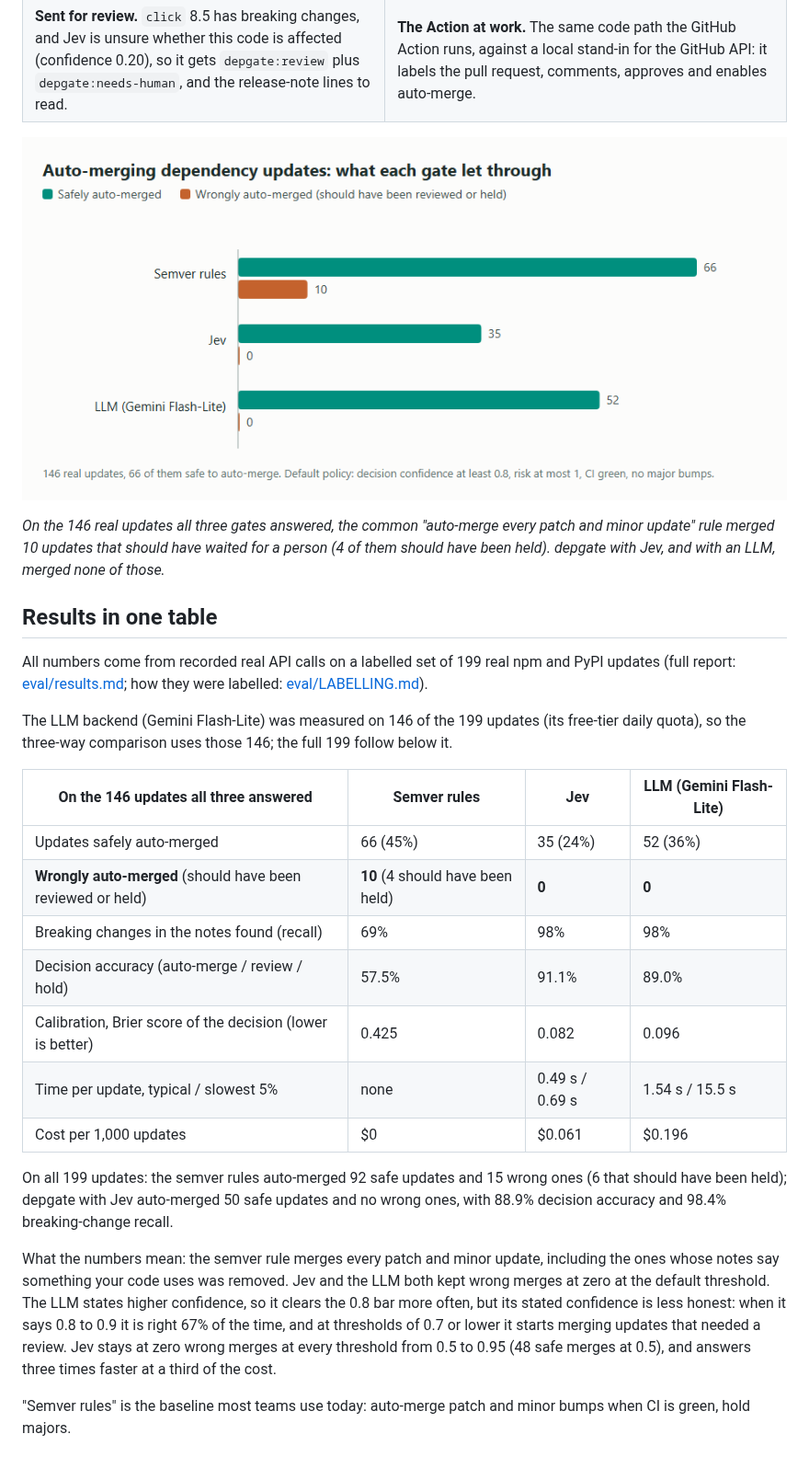
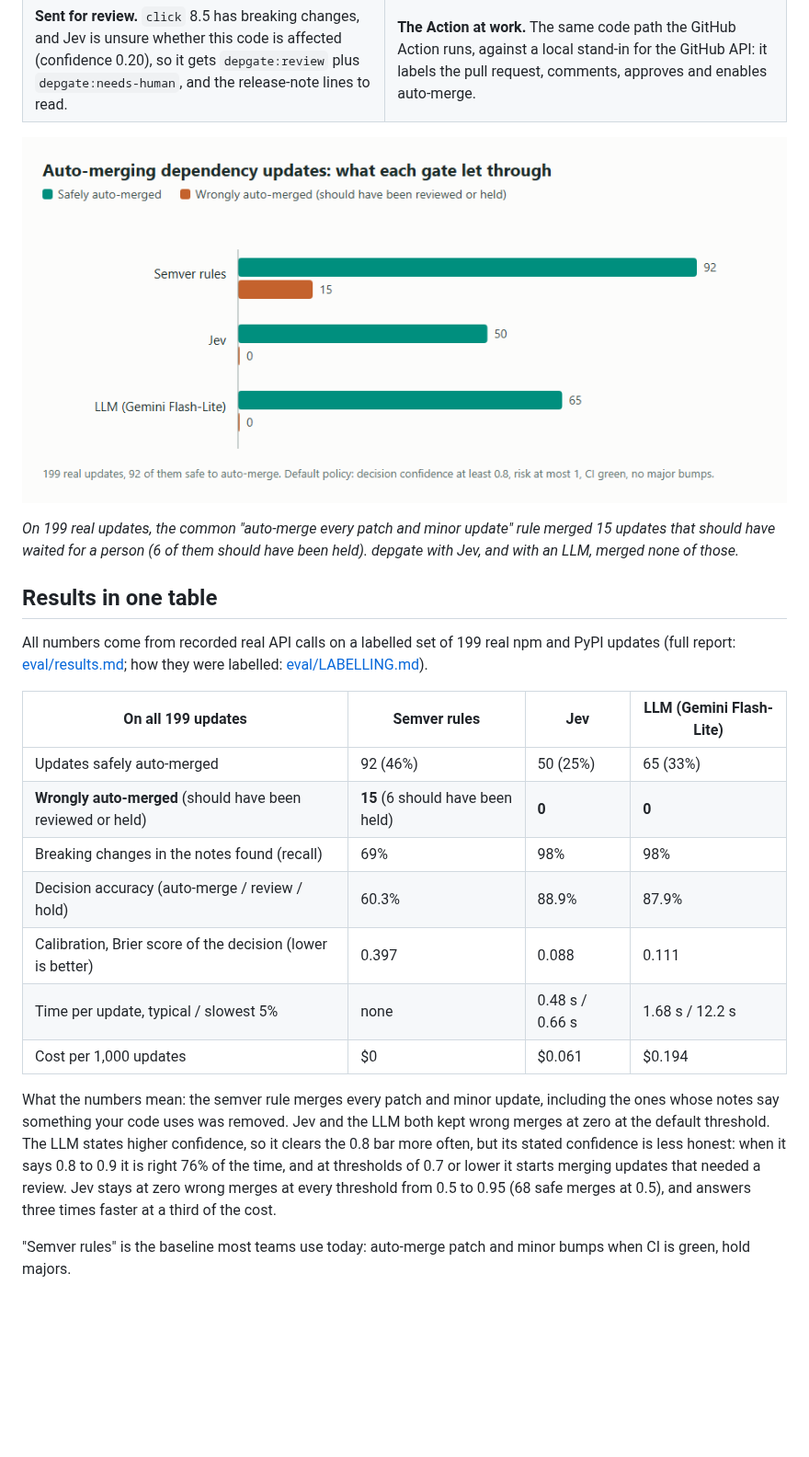
Before and after one commit to samiulhuda360/depgate, a Markdown page: README.md, the part around one of its changes. Shown at 92% size. Drawn GitHub-style; pictures changed too: docs/screenshots/results-chart.png; blank space fills up the shorter version.

Commit message:
Measure the LLM backend on all 199 updates and compare the three gates on the full set

```diff
--- a/README.md
+++ b/README.md
@@ -50,37 +50,29 @@ renamed `requestTimeout` was held automatically, with the exact line of code it
 
 ![Bar chart: safely and wrongly auto-merged updates for each gate](docs/screenshots/results-chart.png)
 
-*On the 146 real updates all three gates answered, the common "auto-merge every patch and minor update" rule merged
-10 updates that should have waited for a person (4 of them should have been held). depgate with Jev, and with an LLM,
-merged none of those.*
+*On 199 real updates, the common "auto-merge every patch and minor update" rule merged 15 updates that should have
+waited for a person (6 of them should have been held). depgate with Jev, and with an LLM, merged none of those.*
 
 ## Results in one table
 
 All numbers come from recorded real API calls on a labelled set of 199 real npm and PyPI updates (full report:
 [eval/results.md](eval/results.md); how they were labelled: [eval/LABELLING.md](eval/LABELLING.md)).
 
-The LLM backend (Gemini Flash-Lite) was measured on 146 of the 199 updates (its free-tier daily quota), so the
-three-way comparison uses those 146; the full 199 follow below it.
-
-| On the 146 updates all three answered | Semver rules | Jev | LLM (Gemini Flash-Lite) |
+| On all 199 updates | Semver rules | Jev | LLM (Gemini Flash-Lite) |
 |---|---|---|---|
-| Updates safely auto-merged | 66 (45%) | 35 (24%) | 52 (36%) |
-| **Wrongly auto-merged** (should have been reviewed or held) | **10** (4 should have been held) | **0** | **0** |
+| Updates safely auto-merged | 92 (46%) | 50 (25%) | 65 (33%) |
+| **Wrongly auto-merged** (should have been reviewed or held) | **15** (6 should have been held) | **0** | **0** |
 | Breaking changes in the notes found (recall) | 69% | 98% | 98% |
-| Decision accuracy (auto-merge / review / hold) | 57.5% | 91.1% | 89.0% |
-| Calibration, Brier score of the decision (lower is better) | 0.425 | 0.082 | 0.096 |
-| Time per update, typical / slowest 5% | none | 0.49 s / 0.69 s | 1.54 s / 15.5 s |
-| Cost per 1,000 updates | $0 | $0.061 | $0.196 |
-
-On all 199 updates: the semver rules auto-merged 92 safe updates and 15 wrong ones (6 that should have been held);
-depgate with Jev auto-merged 50 safe updates and no wrong ones, with 88.9% decision accuracy and 98.4%
-breaking-change recall.
+| Decision accuracy (auto-merge / review / hold) | 60.3% | 88.9% | 87.9% |
+| Calibration, Brier score of the decision (lower is better) | 0.397 | 0.088 | 0.111 |
+| Time per update, typical / slowest 5% | none | 0.48 s / 0.66 s | 1.68 s / 12.2 s |
+| Cost per 1,000 updates | $0 | $0.061 | $0.194 |
 
 What the numbers mean: the semver rule merges every patch and minor update, including the ones whose notes say
 something your code uses was removed. Jev and the LLM both kept wrong merges at zero at the default threshold. The LLM
 states higher confidence, so it clears the 0.8 bar more often, but its stated confidence is less honest: when it
-says 0.8 to 0.9 it is right 67% of the time, and at thresholds of 0.7 or lower it starts merging updates that needed
-a review. Jev stays at zero wrong merges at every threshold from 0.5 to 0.95 (48 safe merges at 0.5), and answers
+says 0.8 to 0.9 it is right 76% of the time, and at thresholds of 0.7 or lower it starts merging updates that needed
+a review. Jev stays at zero wrong merges at every threshold from 0.5 to 0.95 (68 safe merges at 0.5), and answers
 three times faster at a third of the cost.
 
 "Semver rules" is the baseline most teams use today: auto-merge patch and minor bumps when CI is green, hold majors.
```
Also changed, not shown: other parts of README.md (+10 -9 lines), eval/results.md (+45 -138 lines), docs/screenshots/eval-run.png, 2 other files.
